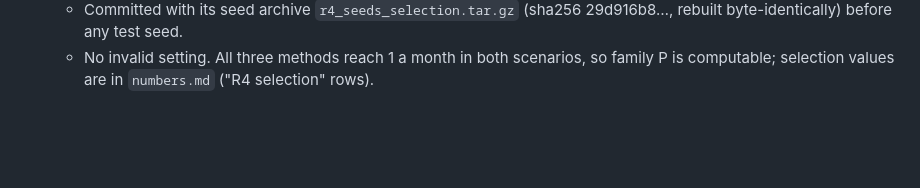
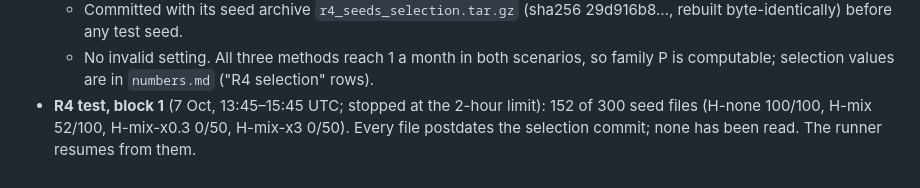
Before and after one commit to bhardwaj-kushagra/PRAHARI, a Markdown page: PROGRESS.md, the part around the change. Rendered like a GitHub page; blank space fills up the shorter version.

Commit message:
PROGRESS: R4 test block 1 (152 of 300 seed files; none read)
Co-Authored-By: Claude Opus 5.5 <noreply@anthropic.com>
Claude-Session: https://claude.ai/code/session_01QswFL4NiiLdMfksW4tQJT7

```diff
--- a/PROGRESS.md
+++ b/PROGRESS.md
@@ -767,3 +767,6 @@ round could select operating points on more seeds, since settings near 1 a month
     any test seed.
   - No invalid setting. All three methods reach 1 a month in both scenarios, so family P is computable; selection
     values are in `numbers.md` ("R4 selection" rows).
+- **R4 test, block 1** (7 Oct, 13:45–15:45 UTC; stopped at the 2-hour limit): 152 of 300 seed files (H-none 100/100,
+  H-mix 52/100, H-mix-x0.3 0/50, H-mix-x3 0/50). Every file postdates the selection commit; none has been read. The
+  runner resumes from them.
```
